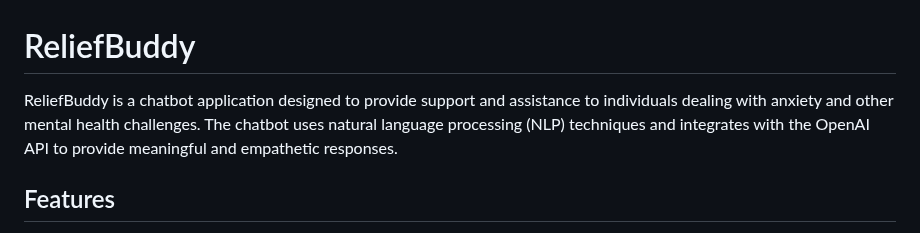
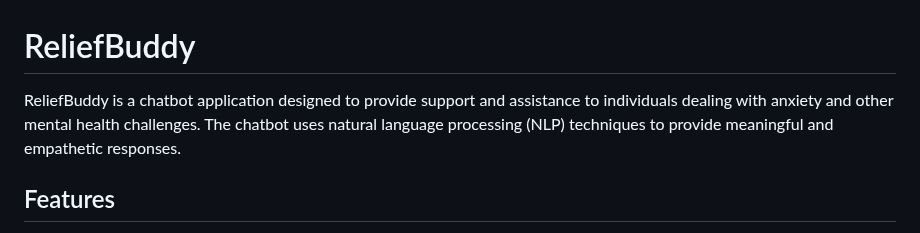
Before and after one commit to PyaeLinn01/ReliefBuddy-AI_Mental_Support_Chatbot, a Markdown page: README.md, the part around the change. Rendered like a GitHub page.

```diff
--- a/README.md
+++ b/README.md
@@ -1,6 +1,6 @@
 # ReliefBuddy
 
-ReliefBuddy is a chatbot application designed to provide support and assistance to individuals dealing with anxiety and other mental health challenges. The chatbot uses natural language processing (NLP) techniques and integrates with the OpenAI API to provide meaningful and empathetic responses.
+ReliefBuddy is a chatbot application designed to provide support and assistance to individuals dealing with anxiety and other mental health challenges. The chatbot uses natural language processing (NLP) techniques to provide meaningful and empathetic responses.
 
 ## Features
 
```
